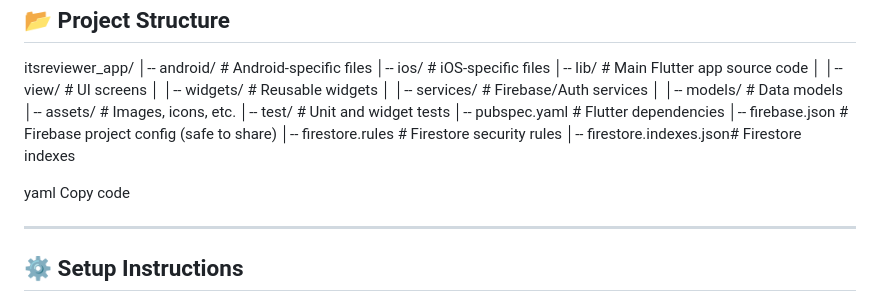
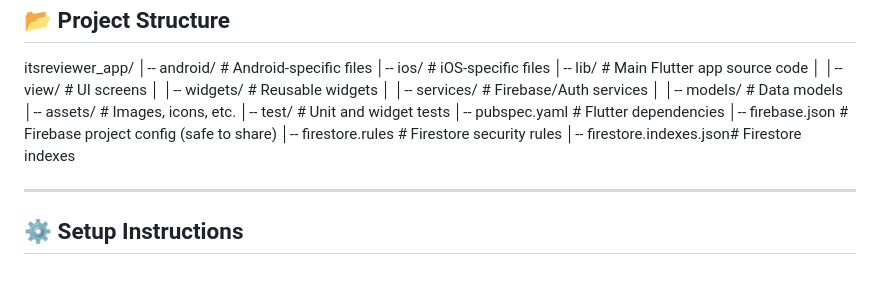
Before and after one commit to Dev-Aziii/QuizApp, a Markdown page: README.md, the part around the change. Drawn GitHub-style; blank space fills up the shorter version.

```diff
--- a/README.md
+++ b/README.md
@@ -39,9 +39,6 @@ itsreviewer_app/
 │-- firestore.rules # Firestore security rules
 │-- firestore.indexes.json# Firestore indexes
 
-yaml
-Copy code
-
 ---
 
 ## ⚙️ Setup Instructions
```
